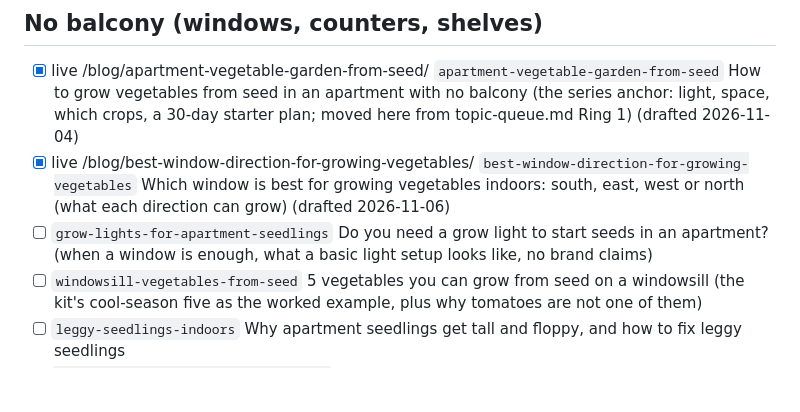
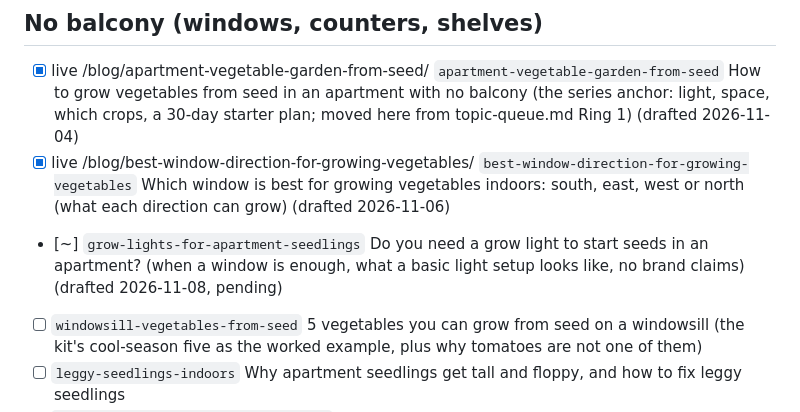
Before and after one commit to growhappyseeds/growhappyseeds.github.io, a Markdown page: content/seo/apartment-series.md, the part around the change. Rendered like a GitHub page; blank space fills up the shorter version.

Commit message:
Draft for approval: Do You Need a Grow Light to Start Seeds in an Apartment?
Co-Authored-By: Claude <noreply@anthropic.com>

```diff
--- a/content/seo/apartment-series.md
+++ b/content/seo/apartment-series.md
@@ -17,7 +17,7 @@ Slugs below are suggestions; keep them unless the research shows people search a
 ## No balcony (windows, counters, shelves)
 - [x] live /blog/apartment-vegetable-garden-from-seed/ `apartment-vegetable-garden-from-seed` How to grow vegetables from seed in an apartment with no balcony (the series anchor: light, space, which crops, a 30-day starter plan; moved here from topic-queue.md Ring 1) (drafted 2026-11-04)
 - [x] live /blog/best-window-direction-for-growing-vegetables/ `best-window-direction-for-growing-vegetables` Which window is best for growing vegetables indoors: south, east, west or north (what each direction can grow) (drafted 2026-11-06)
-- [ ] `grow-lights-for-apartment-seedlings` Do you need a grow light to start seeds in an apartment? (when a window is enough, what a basic light setup looks like, no brand claims)
+- [~] `grow-lights-for-apartment-seedlings` Do you need a grow light to start seeds in an apartment? (when a window is enough, what a basic light setup looks like, no brand claims) (drafted 2026-11-08, pending)
 - [ ] `windowsill-vegetables-from-seed` 5 vegetables you can grow from seed on a windowsill (the kit's cool-season five as the worked example, plus why tomatoes are not one of them)
 - [ ] `leggy-seedlings-indoors` Why apartment seedlings get tall and floppy, and how to fix leggy seedlings
 - [ ] `starting-seeds-in-a-small-apartment` Where to start seeds in a small apartment: shelves, counters, the top of the fridge and other warm spots
```
Also changed, not shown: 1 other file.
